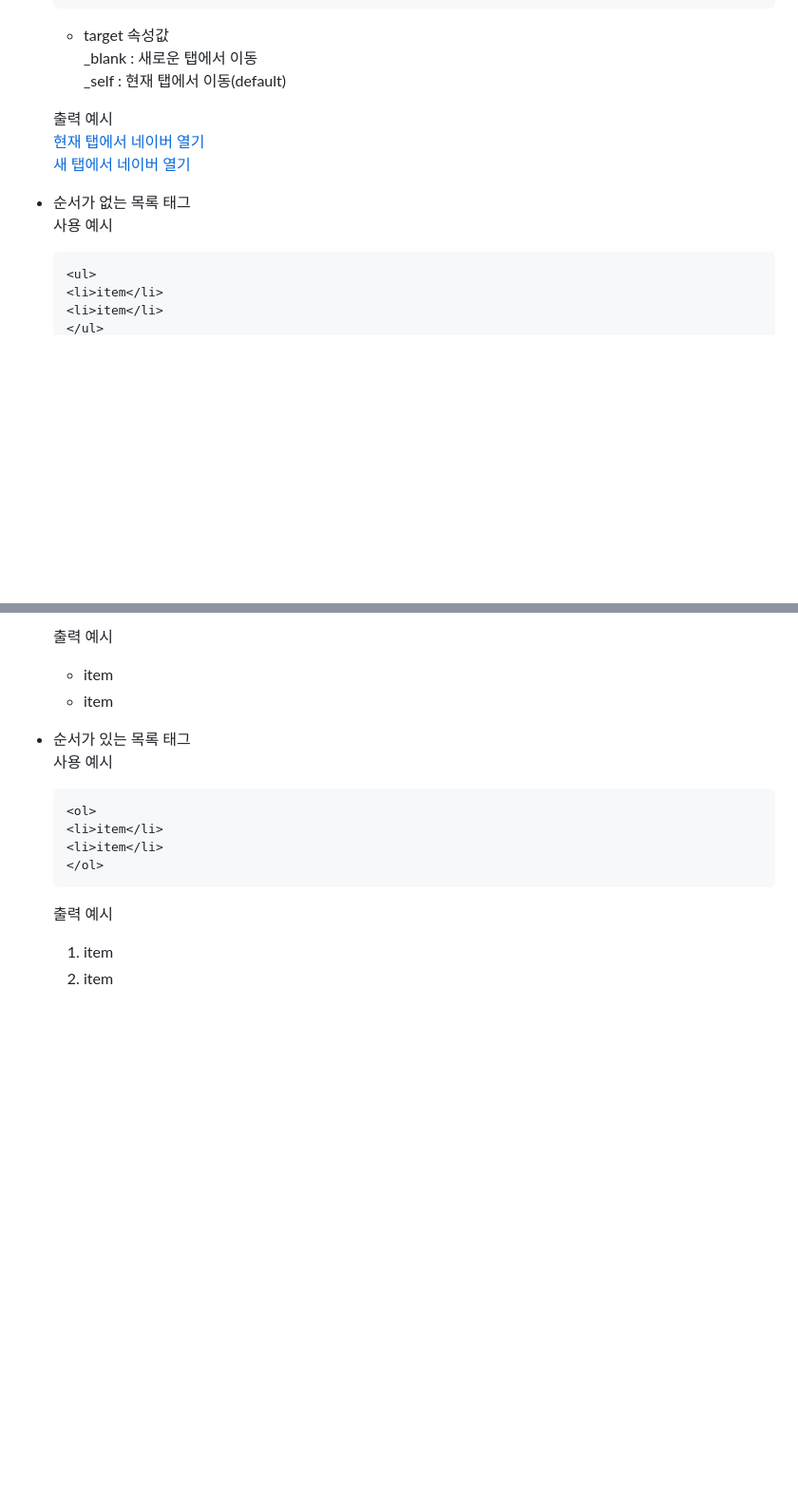
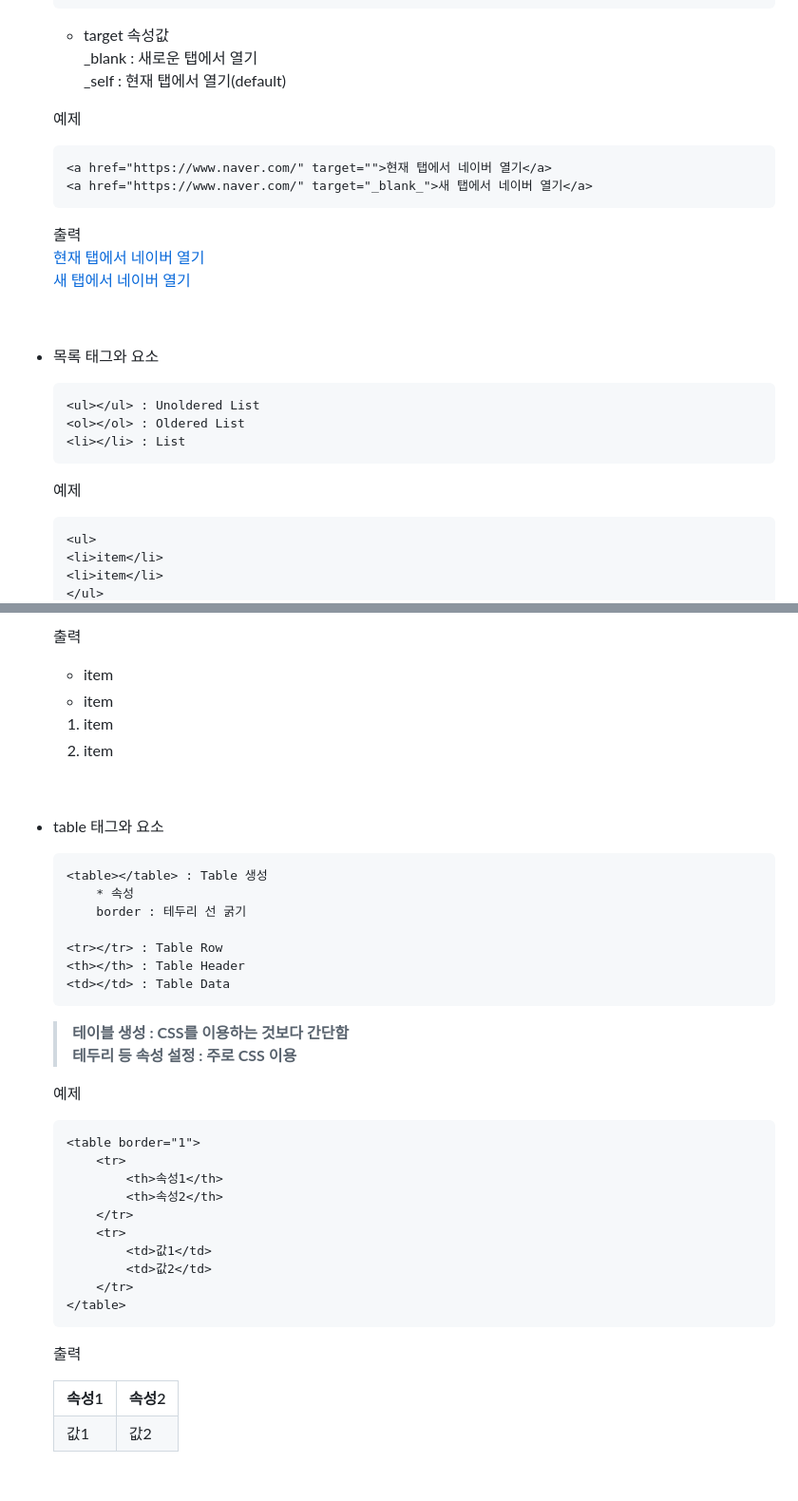
Before and after one commit to hy-git-111/Web, a Markdown page: Web Fundamental.md, 2 parts joined by grey strips. Shown: that part at 95% size. Drawn GitHub-style; blank space fills up the shorter version.

`````diff
--- a/Web Fundamental.md
+++ b/Web Fundamental.md
@@ -186,14 +205,26 @@
     ````
     * target 속성값
-    _blank : 새로운 탭에서 이동
-    _self : 현재 탭에서 이동(default)
+    _blank : 새로운 탭에서 열기
+    _self : 현재 탭에서 열기(default)
 
-    출력 예시
+    예제
+    ````html
+    <a href="https://www.naver.com/" target="">현재 탭에서 네이버 열기</a>
+    <a href="https://www.naver.com/" target="_blank_">새 탭에서 네이버 열기</a>
+    ````
+    출력
     <a href="https://www.naver.com/" target="">현재 탭에서 네이버 열기</a>
     <a href="https://www.naver.com/" target="_blank_">새 탭에서 네이버 열기</a>
 
-* 순서가 없는 목록 태그
-사용 예시
+<br/>
+
+* 목록 태그와 요소
+    ````html
+    <ul></ul> : Unoldered List
+    <ol></ol> : Oldered List
+    <li></li> : List
+    ````
+    예제
     ````html
     <ul>
     <li>item</li>
@@ -202,20 +239,52 @@
     ````
-    출력 예시
+    출력
     <ul>
     <li>item</li>
     <li>item</li>
     </ul>
 
-* 순서가 있는 목록 태그
-사용 예시
-    ````html
     <ol>
     <li>item</li>
     <li>item</li>
     </ol>
+
+<br/>
+
+* table 태그와 요소
     ````
-    출력 예시
-    <ol>
-    <li>item</li>
-    <li>item</li>
-    </ol>
+    <table></table> : Table 생성
+        * 속성
+        border : 테두리 선 굵기
+
+    <tr></tr> : Table Row
+    <th></th> : Table Header
+    <td></td> : Table Data
+    ````
+    > <span style="color:darkgray">**테이블 생성 : CSS를 이용하는 것보다 간단함
+    테두리 등 속성 설정 : 주로 CSS 이용**</span>
+
+    예제
+    ````html
+    <table border="1">
+        <tr>
+            <th>속성1</th>
+            <th>속성2</th>
+        </tr>
+        <tr>
+            <td>값1</td>
+            <td>값2</td>
+        </tr>
+    </table>
+    ````
+    출력
+    <table border="1">
+        <tr>
+            <th>속성1</th>
+            <th>속성2</th>
+        </tr>
+        <tr>
+            <td>값1</td>
+            <td>값2</td>
+        </tr>
+    </table>
+
`````
Also changed, not shown: other parts of Web Fundamental.md (+128 -12 lines).
